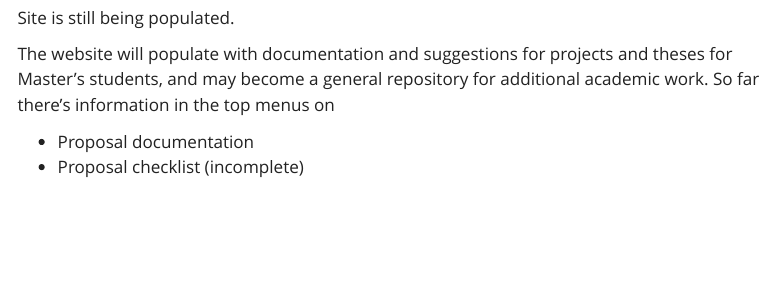
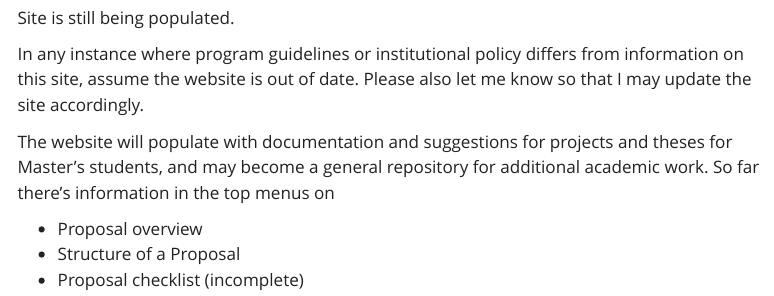
Before and after one commit to mateenshaikh/onlineresources5, a Quarto document (index.qmd): the page in a window 1100 px wide, from 260 px down. Rendered offline with R 4.5, knitr and Pandoc in place of Quarto, with nearby package versions; menus at the side of the page are left out.

Commit message:
updating the index for a CYA

```diff
--- a/index.qmd
+++ b/index.qmd
@@ -16,7 +16,10 @@ sidebar:
 
 Site is still being populated.
 
+In any instance where program guidelines or institutional policy differs from information on this site, assume the website is out of date. Please also let me know so that I may update the site accordingly.
+
 The website will populate with documentation and suggestions for projects and theses for Master's students, and may become a general repository for additional academic work. So far there's information in the top menus on
 
--   Proposal documentation
+-   Proposal overview
+-   Structure of a Proposal
 -   Proposal checklist (incomplete)
```
Also changed, not shown: 2 other files.
